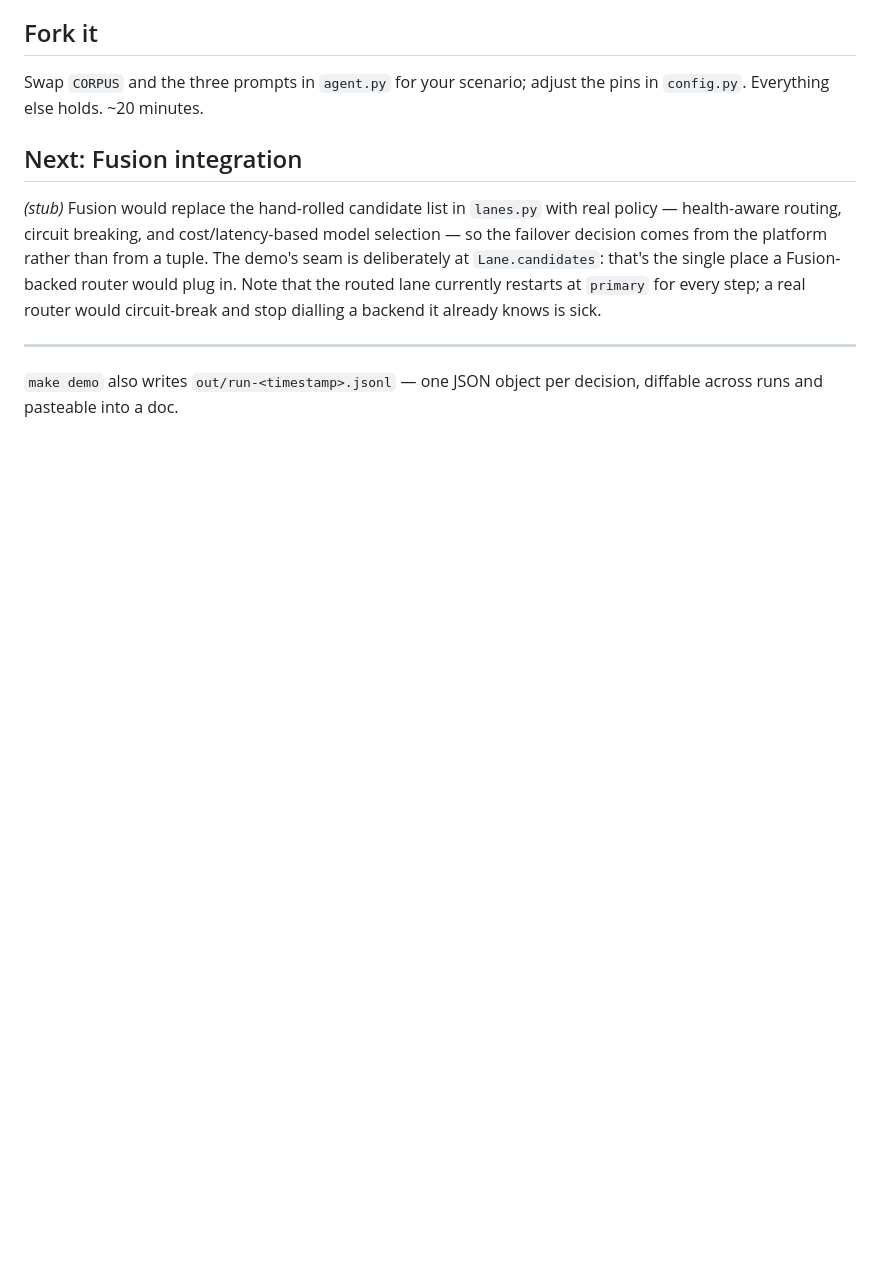
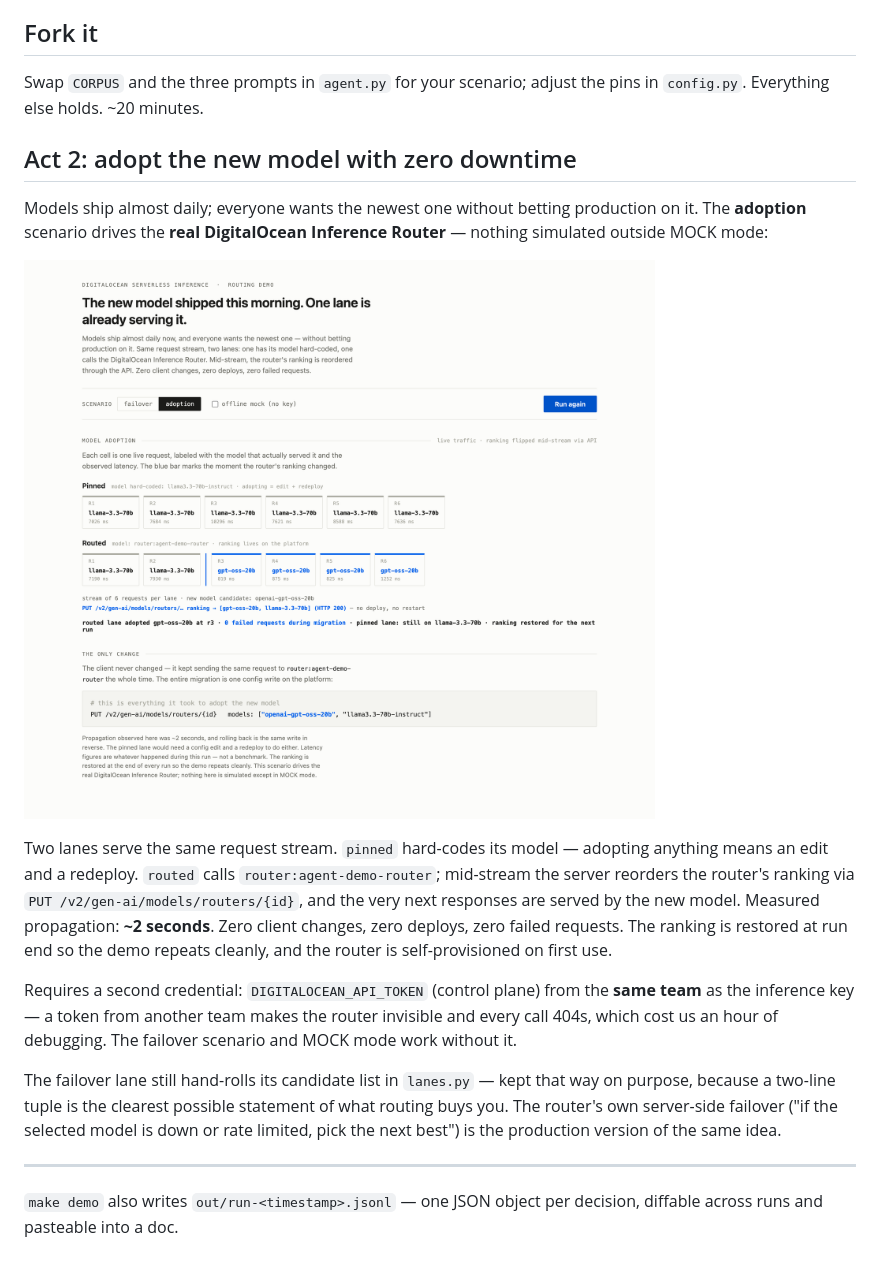
Before and after one commit to iambigmomma/agent-resilience-demo, a Markdown page: README.md, the part around the change. Drawn GitHub-style; pictures changed too: docs/adoption.png (added); blank space fills up the shorter version.

Commit message:
README: act 2 (real Inference Router adoption) replaces the Fusion stub
Co-Authored-By: Claude Fable 5 <noreply@anthropic.com>
Claude-Session: https://claude.ai/code/session_018rsHdvL5FTqkXeQh7QVmd3

```diff
--- a/README.md
+++ b/README.md
@@ -156,15 +156,32 @@ live demo dies:
 Swap `CORPUS` and the three prompts in `agent.py` for your scenario; adjust the
 pins in `config.py`. Everything else holds. ~20 minutes.
 
-## Next: Fusion integration
+## Act 2: adopt the new model with zero downtime
 
-*(stub)* Fusion would replace the hand-rolled candidate list in `lanes.py` with
-real policy — health-aware routing, circuit breaking, and cost/latency-based
-model selection — so the failover decision comes from the platform rather than
-from a tuple. The demo's seam is deliberately at `Lane.candidates`: that's the
-single place a Fusion-backed router would plug in. Note that the routed lane
-currently restarts at `primary` for every step; a real router would circuit-break
-and stop dialling a backend it already knows is sick.
+Models ship almost daily; everyone wants the newest one without betting
+production on it. The **adoption** scenario drives the **real DigitalOcean
+Inference Router** — nothing simulated outside MOCK mode:
+
+![adoption](docs/adoption.png)
+
+Two lanes serve the same request stream. `pinned` hard-codes its model —
+adopting anything means an edit and a redeploy. `routed` calls
+`router:agent-demo-router`; mid-stream the server reorders the router's ranking
+via `PUT /v2/gen-ai/models/routers/{id}`, and the very next responses are
+served by the new model. Measured propagation: **~2 seconds**. Zero client
+changes, zero deploys, zero failed requests. The ranking is restored at run end
+so the demo repeats cleanly, and the router is self-provisioned on first use.
+
+Requires a second credential: `DIGITALOCEAN_API_TOKEN` (control plane) from the
+**same team** as the inference key — a token from another team makes the router
+invisible and every call 404s, which cost us an hour of debugging. The failover
+scenario and MOCK mode work without it.
+
+The failover lane still hand-rolls its candidate list in `lanes.py` — kept that
+way on purpose, because a two-line tuple is the clearest possible statement of
+what routing buys you. The router's own server-side failover ("if the selected
+model is down or rate limited, pick the next best") is the production version
+of the same idea.
 
 ---
 `make demo` also writes `out/run-<timestamp>.jsonl` — one JSON object per
```
